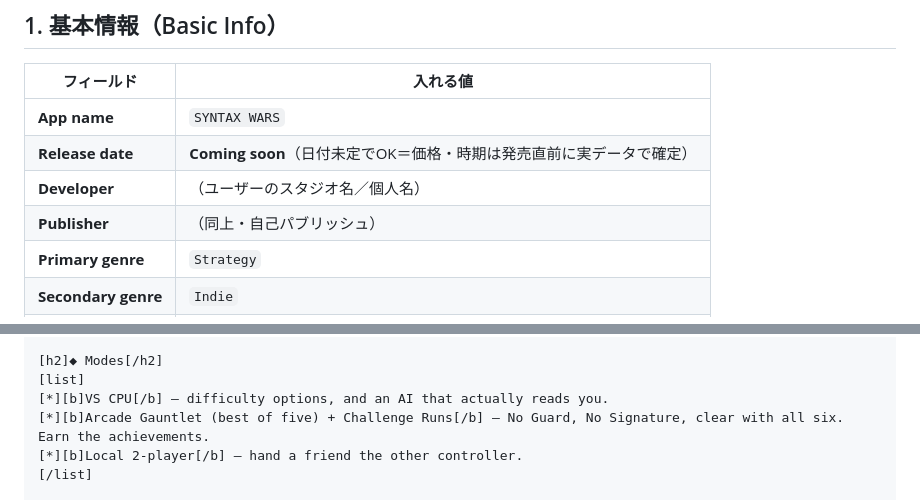
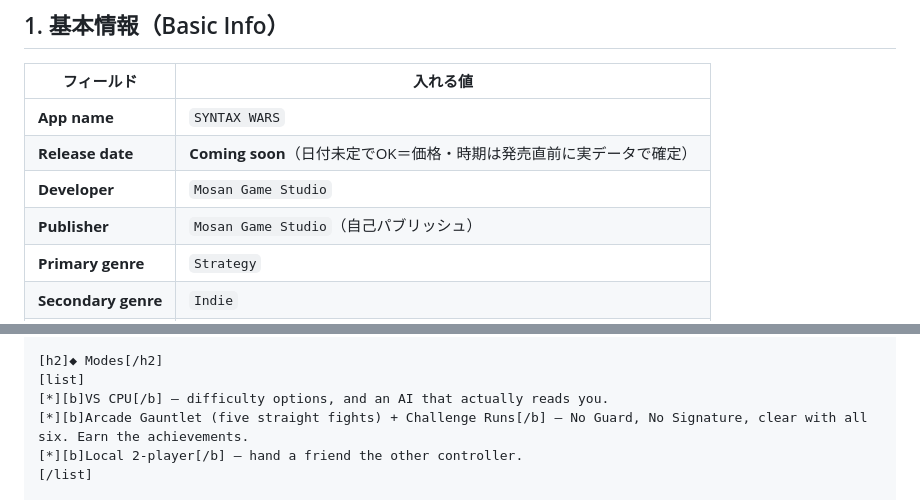
Before and after one commit to kazutoshimosan-cpu/SYNTAX_WARS, a Markdown page: docs/steam_submission_packet.md, 2 parts joined by grey strips. Drawn GitHub-style.

Commit message:
docs(steam): 公開スタジオ名を確定＋英語アーケード表記の誤訳修正
- 入稿パケット§1の Developer/Publisher を Mosan Game Studio で確定（自己パブ・法的名 Kazutoshi Iijima は契約/税/銀行のまま）
- EN誤訳修正: Arcade 'best of five' → 'five straight fights'（5連戦=5体連続ガントレットでBo5でない）を store_page §4b + packet §5-EN の両方で

Co-Authored-By: Claude Opus 4.8 <noreply@anthropic.com>
Claude-Session: https://claude.ai/code/session_01PuqvuCzHnD2ZxJweGRwAkp

```diff
--- a/docs/steam_submission_packet.md
+++ b/docs/steam_submission_packet.md
@@ -27,8 +27,8 @@
 |---|---|
 | **App name** | `SYNTAX WARS` |
 | **Release date** | **Coming soon**（日付未定でOK＝価格・時期は発売直前に実データで確定） |
-| **Developer** | （ユーザーのスタジオ名／個人名） |
-| **Publisher** | （同上・自己パブリッシュ） |
+| **Developer** | `Mosan Game Studio` |
+| **Publisher** | `Mosan Game Studio`（自己パブリッシュ） |
 | **Primary genre** | `Strategy` |
 | **Secondary genre** | `Indie` |
 | **App type** | Game |
@@ -149,7 +149,7 @@ If you live for the bluffs in Inscryption, the mind games of Slay the Spire, or
 [h2]◆ Modes[/h2]
 [list]
 [*][b]VS CPU[/b] — difficulty options, and an AI that actually reads you.
-[*][b]Arcade Gauntlet (best of five) + Challenge Runs[/b] — No Guard, No Signature, clear with all six. Earn the achievements.
+[*][b]Arcade Gauntlet (five straight fights) + Challenge Runs[/b] — No Guard, No Signature, clear with all six. Earn the achievements.
 [*][b]Local 2-player[/b] — hand a friend the other controller.
 [/list]
 
```
Also changed, not shown: docs/steam_store_page.md (+1 -1 lines).
